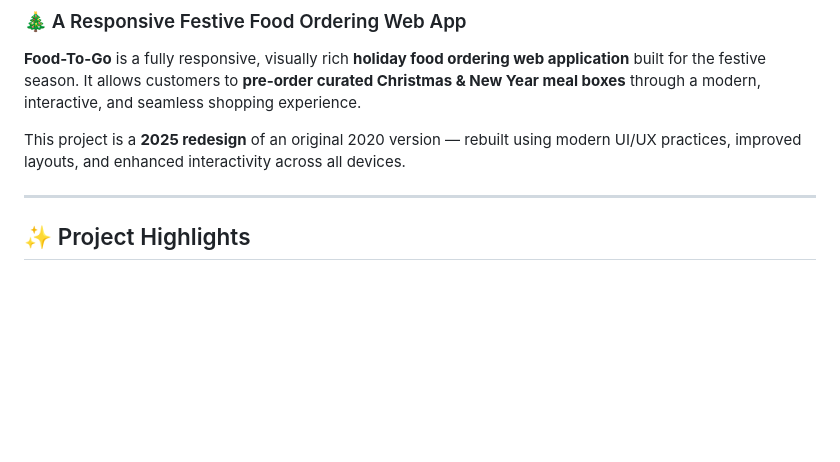
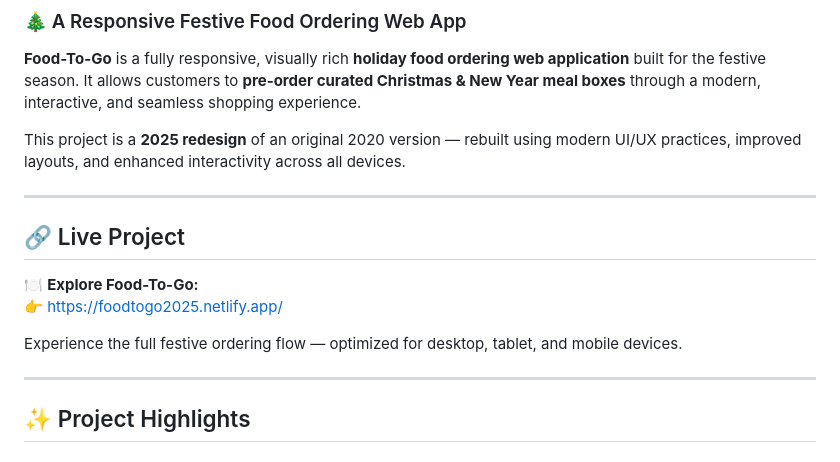
Before and after one commit to rtejasiddhartha/food-to-go, a Markdown page: README.md, the part around the change. Drawn GitHub-style; blank space fills up the shorter version.

Commit message:
Add live project link to README
Added a section for the live project link and description.

```diff
--- a/README.md
+++ b/README.md
@@ -4,6 +4,15 @@
 **Food-To-Go** is a fully responsive, visually rich **holiday food ordering web application** built for the festive season. It allows customers to **pre-order curated Christmas & New Year meal boxes** through a modern, interactive, and seamless shopping experience.
 
 This project is a **2025 redesign** of an original 2020 version — rebuilt using modern UI/UX practices, improved layouts, and enhanced interactivity across all devices.
+
+---
+
+## 🔗 Live Project
+
+🍽️ **Explore Food-To-Go:**
+👉 https://foodtogo2025.netlify.app/
+
+Experience the full festive ordering flow — optimized for desktop, tablet, and mobile devices.
 
 ---
 
```
